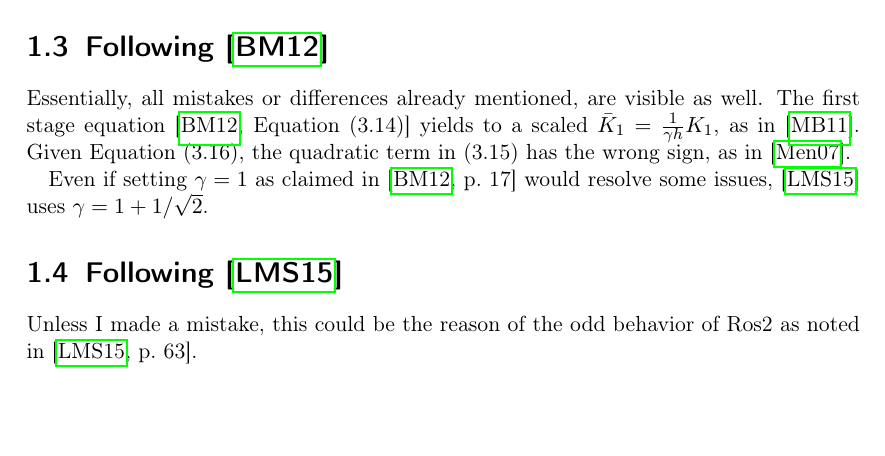
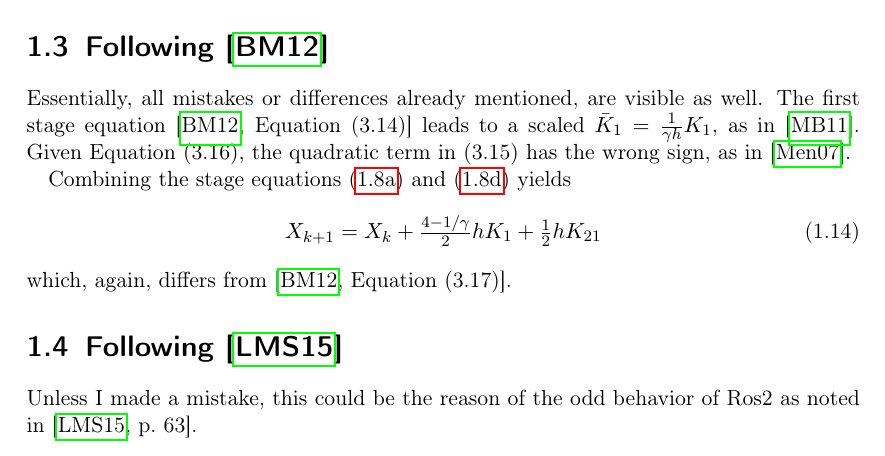
Before and after one commit to jonas-schulze/master-thesis, a LaTeX thesis (thesis/thesis.tex, which reads thesis/content/ros2.tex): part of page 4 of 7, cut so that both start at the same text, the shorter picture padded with empty space. Compiled offline with pdfLaTeX.

Commit message:
Update notes about MPIMD12-13

```diff
--- a/thesis/content/ros2.tex
+++ b/thesis/content/ros2.tex
@@ -212,11 +215,14 @@ and is (likely) wrong.
 \section{Following \cite{MPIMD12-13}}
 
 Essentially, all mistakes or differences already mentioned, are visible as well.
-The first stage equation \cite[Equation (3.14)]{MPIMD12-13} yields to a scaled $\bar{K}_1 = \frac{1}{\gamma h}K_1$, as in \cite{MPIMD11-06}.
+The first stage equation \cite[Equation (3.14)]{MPIMD12-13} leads to a scaled $\bar{K}_1 = \frac{1}{\gamma h}K_1$, as in \cite{MPIMD11-06}.
 Given Equation (3.16), the quadratic term in (3.15) has the wrong sign, as in \cite{Mena2007}.
 
-Even if setting $\gamma=1$ as claimed in \cite[17]{MPIMD12-13} would resolve some issues,
-\cite{Lang2015} uses $\gamma = 1 + 1/\sqrt{2}$.
+Combining the stage equations \eqref{eq:mena:autonomous update} and \eqref{eq:mena:autonomous K2} yields
+\begin{equation}
+  X_{k+1} = X_k + \tfrac{4 - 1/\gamma}{2} h K_1 + \tfrac{1}{2} h K_{21}
+\end{equation}
+which, again, differs from \cite[Equation~(3.17)]{MPIMD12-13}.
 
 \section{Following \cite{Lang2015}}
 
```
Also changed, not shown: thesis/content/ros2.tex (3 more changed lines).
